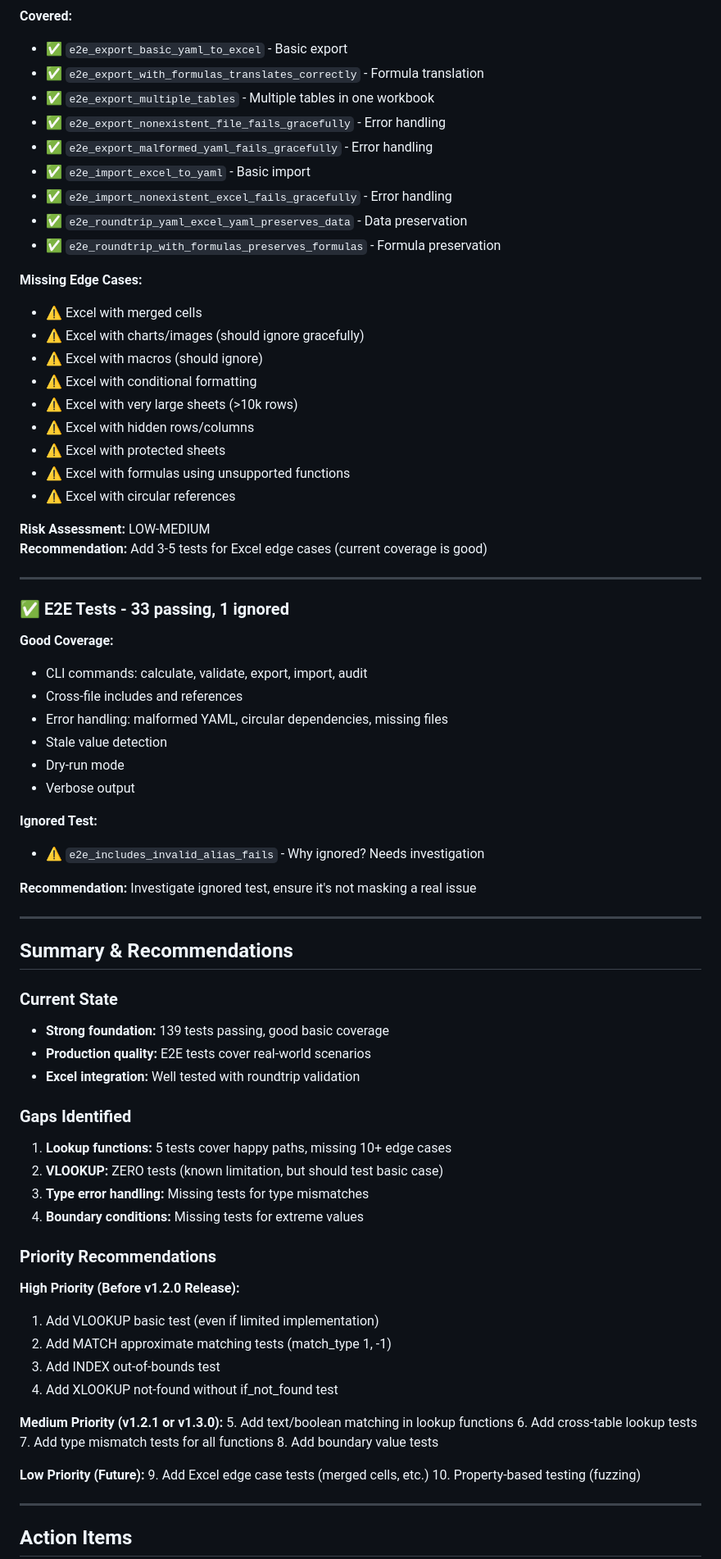
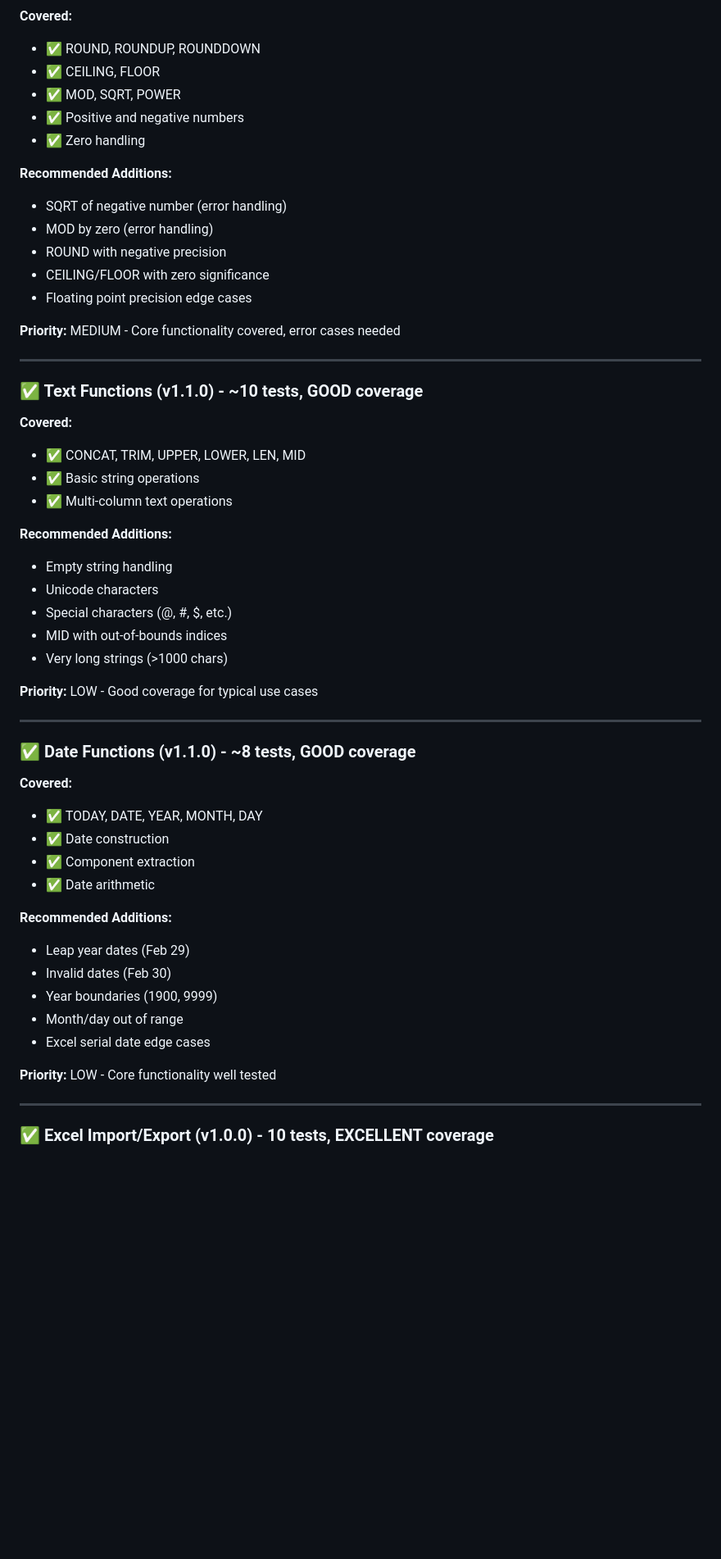
Before and after one commit to mollendorff-ai/forge, a Markdown page: TEST_COVERAGE_AUDIT.md, the part around one of its changes. Shown at 82% size. Rendered like a GitHub page; blank space fills up the shorter version.

```diff
--- a/TEST_COVERAGE_AUDIT.md
+++ b/TEST_COVERAGE_AUDIT.md
@@ -71,80 +70,58 @@
 
 **Covered:**
-- ✅ `e2e_export_basic_yaml_to_excel` - Basic export
-- ✅ `e2e_export_with_formulas_translates_correctly` - Formula translation
-- ✅ `e2e_export_multiple_tables` - Multiple tables in one workbook
-- ✅ `e2e_export_nonexistent_file_fails_gracefully` - Error handling
-- ✅ `e2e_export_malformed_yaml_fails_gracefully` - Error handling
-- ✅ `e2e_import_excel_to_yaml` - Basic import
-- ✅ `e2e_import_nonexistent_excel_fails_gracefully` - Error handling
-- ✅ `e2e_roundtrip_yaml_excel_yaml_preserves_data` - Data preservation
-- ✅ `e2e_roundtrip_with_formulas_preserves_formulas` - Formula preservation
+- ✅ ROUND, ROUNDUP, ROUNDDOWN
+- ✅ CEILING, FLOOR
+- ✅ MOD, SQRT, POWER
+- ✅ Positive and negative numbers
+- ✅ Zero handling
 
-**Missing Edge Cases:**
-- ⚠️ Excel with merged cells
-- ⚠️ Excel with charts/images (should ignore gracefully)
-- ⚠️ Excel with macros (should ignore)
-- ⚠️ Excel with conditional formatting
-- ⚠️ Excel with very large sheets (>10k rows)
-- ⚠️ Excel with hidden rows/columns
-- ⚠️ Excel with protected sheets
-- ⚠️ Excel with formulas using unsupported functions
-- ⚠️ Excel with circular references
+**Recommended Additions:**
+- SQRT of negative number (error handling)
+- MOD by zero (error handling)
+- ROUND with negative precision
+- CEILING/FLOOR with zero significance
+- Floating point precision edge cases
 
-**Risk Assessment:** LOW-MEDIUM
-**Recommendation:** Add 3-5 tests for Excel edge cases (current coverage is good)
+**Priority:** MEDIUM - Core functionality covered, error cases needed
 
 ---
 
-### ✅ E2E Tests - **33 passing, 1 ignored**
+###  ✅ Text Functions (v1.1.0) - **~10 tests, GOOD coverage**
 
-**Good Coverage:**
-- CLI commands: calculate, validate, export, import, audit
-- Cross-file includes and references
-- Error handling: malformed YAML, circular dependencies, missing files
-- Stale value detection
-- Dry-run mode
-- Verbose output
+**Covered:**
+- ✅ CONCAT, TRIM, UPPER, LOWER, LEN, MID
+- ✅ Basic string operations
+- ✅ Multi-column text operations
 
-**Ignored Test:**
-- ⚠️ `e2e_includes_invalid_alias_fails` - Why ignored? Needs investigation
+**Recommended Additions:**
+- Empty string handling
+- Unicode characters
+- Special characters (@, #, $, etc.)
+- MID with out-of-bounds indices
+- Very long strings (>1000 chars)
 
-**Recommendation:** Investigate ignored test, ensure it's not masking a real issue
+**Priority:** LOW - Good coverage for typical use cases
 
 ---
 
-## Summary & Recommendations
+### ✅ Date Functions (v1.1.0) - **~8 tests, GOOD coverage**
 
-### Current State
-- **Strong foundation:** 139 tests passing, good basic coverage
-- **Production quality:** E2E tests cover real-world scenarios
-- **Excel integration:** Well tested with roundtrip validation
+**Covered:**
+- ✅ TODAY, DATE, YEAR, MONTH, DAY
+- ✅ Date construction
+- ✅ Component extraction
+- ✅ Date arithmetic
 
-### Gaps Identified
-1. **Lookup functions:** 5 tests cover happy paths, missing 10+ edge cases
-2. **VLOOKUP:** ZERO tests (known limitation, but should test basic case)
-3. **Type error handling:** Missing tests for type mismatches
-4. **Boundary conditions:** Missing tests for extreme values
+**Recommended Additions:**
+- Leap year dates (Feb 29)
+- Invalid dates (Feb 30)
+- Year boundaries (1900, 9999)
+- Month/day out of range
+- Excel serial date edge cases
 
-### Priority Recommendations
-
-**High Priority (Before v1.2.0 Release):**
-1. Add VLOOKUP basic test (even if limited implementation)
-2. Add MATCH approximate matching tests (match_type 1, -1)
-3. Add INDEX out-of-bounds test
-4. Add XLOOKUP not-found without if_not_found test
-
-**Medium Priority (v1.2.1 or v1.3.0):**
-5. Add text/boolean matching in lookup functions
-6. Add cross-table lookup tests
-7. Add type mismatch tests for all functions
-8. Add boundary value tests
-
-**Low Priority (Future):**
-9. Add Excel edge case tests (merged cells, etc.)
-10. Property-based testing (fuzzing)
+**Priority:** LOW - Core functionality well tested
 
 ---
 
-## Action Items
+### ✅ Excel Import/Export (v1.0.0) - **10 tests, EXCELLENT coverage**
 
```
Also changed, not shown: other parts of TEST_COVERAGE_AUDIT.md (+144 -55 lines).
